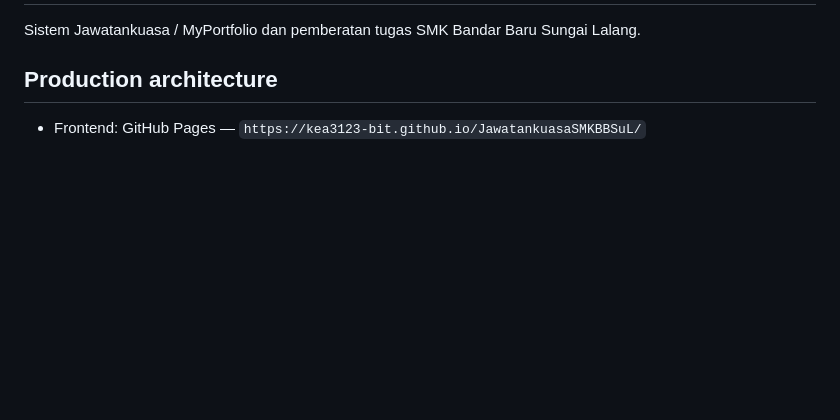
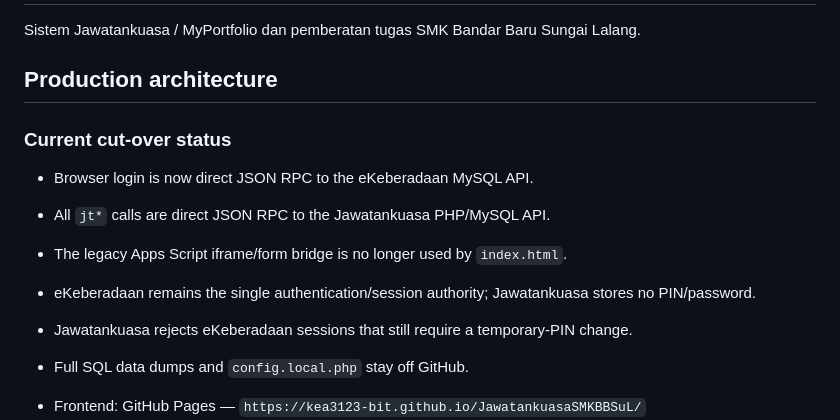
Before and after one commit to kea3123-bit/JawatankuasaSMKBBSuL, a Markdown page: README.md, the part around the change. GitHub-like rendering; blank space fills up the shorter version.

Commit message:
Record completed PHP MySQL cut-over status

```diff
--- a/README.md
+++ b/README.md
@@ -3,6 +3,17 @@
 Sistem Jawatankuasa / MyPortfolio dan pemberatan tugas SMK Bandar Baru Sungai Lalang.
 
 ## Production architecture
+
+### Current cut-over status
+
+- Browser login is now direct JSON RPC to the eKeberadaan MySQL API.
+- All `jt*` calls are direct JSON RPC to the Jawatankuasa PHP/MySQL API.
+- The legacy Apps Script iframe/form bridge is no longer used by `index.html`.
+- eKeberadaan remains the single authentication/session authority; Jawatankuasa stores no PIN/password.
+- Jawatankuasa rejects eKeberadaan sessions that still require a temporary-PIN change.
+- Full SQL data dumps and `config.local.php` stay off GitHub.
+
+
 
 - Frontend: GitHub Pages — `https://kea3123-bit.github.io/JawatankuasaSMKBBSuL/`
 - Jawatankuasa data: **MySQL** through `https://ppdkmy.edu.my/jawatankuasabbsul/api.php`
```
